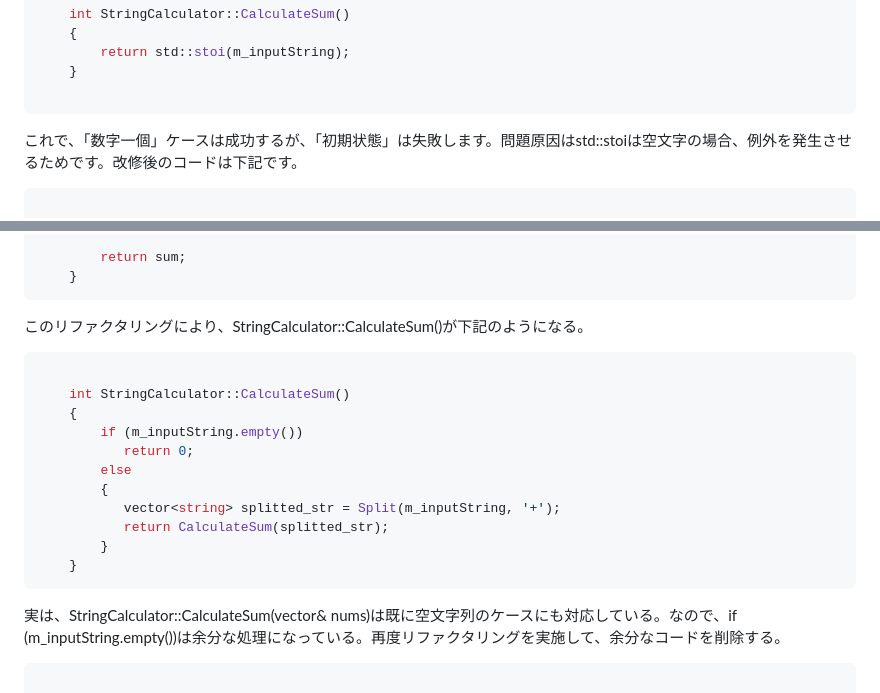
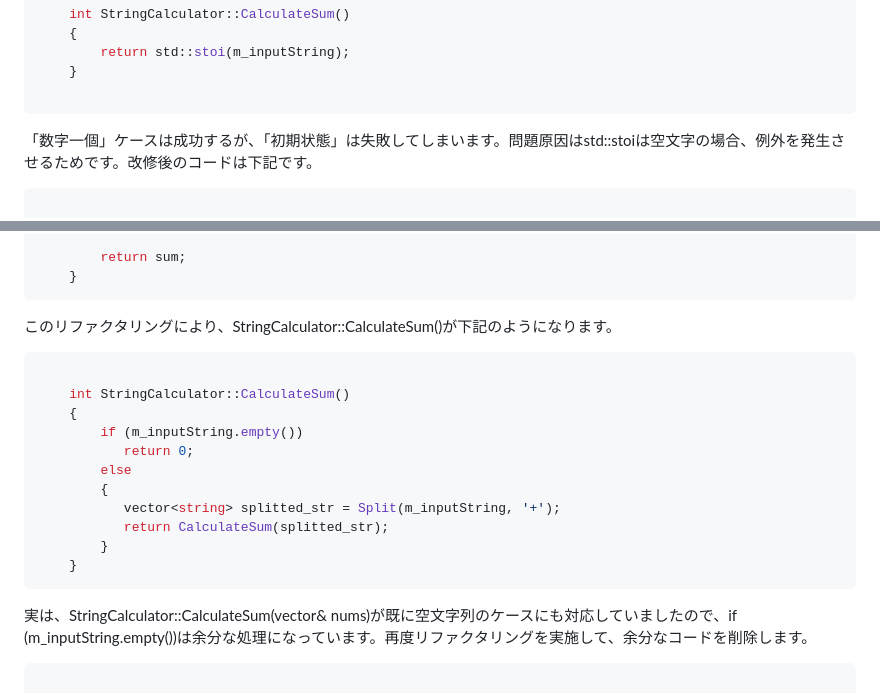
Before and after one commit to bzquan/Documents, a Markdown page: Documents/StringCalculatorKata_jp.md, 2 parts joined by grey strips. Rendered like a GitHub page.

````diff
--- a/Documents/StringCalculatorKata_jp.md
+++ b/Documents/StringCalculatorKata_jp.md
@@ -95,7 +95,7 @@ StringCalculatorにInput関数を追加します。
 
 ```
 
-これで、「数字一個」ケースは成功するが、「初期状態」は失敗します。問題原因はstd::stoiは空文字の場合、例外を発生させるためです。改修後のコードは下記です。
+「数字一個」ケースは成功するが、「初期状態」は失敗してしまいます。問題原因はstd::stoiは空文字の場合、例外を発生させるためです。改修後のコードは下記です。
 
 ``` c++
 
@@ -213,7 +213,7 @@ StringCalculatorにInput関数を追加します。
     }
 ```
 
-このリファクタリングにより、StringCalculator::CalculateSum()が下記のようになる。
+このリファクタリングにより、StringCalculator::CalculateSum()が下記のようになります。
 
 ``` c++
 
@@ -229,7 +229,7 @@ StringCalculatorにInput関数を追加します。
     }
 ```
 
-実は、StringCalculator::CalculateSum(vector<string>& nums)は既に空文字列のケースにも対応している。なので、if (m_inputString.empty())は余分な処理になっている。再度リファクタリングを実施して、余分なコードを削除する。
+実は、StringCalculator::CalculateSum(vector<string>& nums)が既に空文字列のケースにも対応していましたので、if (m_inputString.empty())は余分な処理になっています。再度リファクタリングを実施して、余分なコードを削除します。
 
 ``` c++
 
````
Also changed, not shown: other parts of Documents/StringCalculatorKata_jp.md (+2 -2 lines), Documents/StringCalculatorKata2_jp.md (+8 -6 lines), README.md (+3 -0 lines), Images/StringCalculator_feature.jpg (added).
